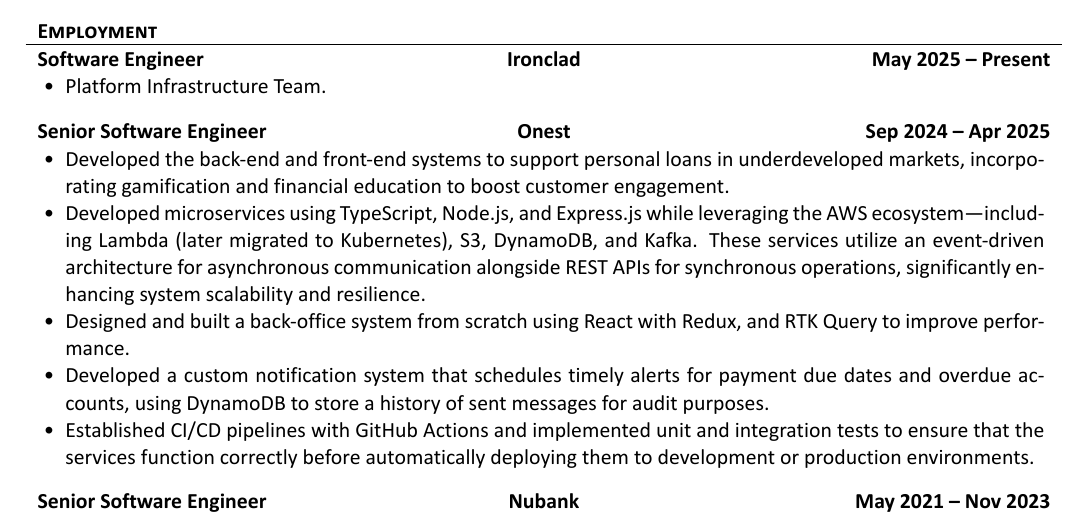
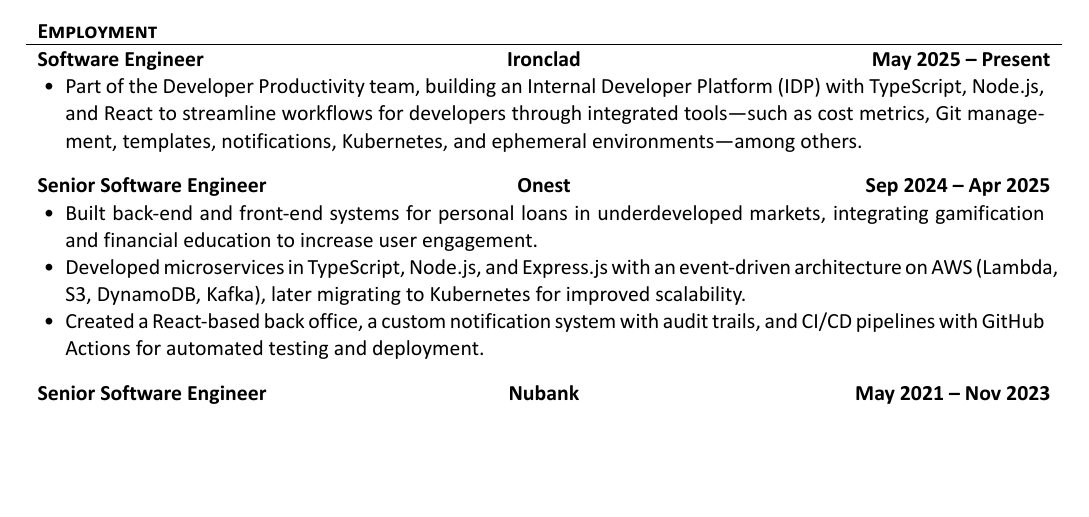
Before and after one commit to edblancas/edblancas.github.io, a LaTeX CV (resume/resume.tex): part of the page, cut so that both start at the same text, the shorter picture padded with empty space. The pictures show the PDF file resume/resume.pdf that the author committed with the source.

Commit message:
feat(ironclad): add info

```diff
--- a/resume/resume.tex
+++ b/resume/resume.tex
@@ -52,17 +52,15 @@
 	\begin{cvsection}{Employment}
 		\begin{cvsubsection}{Software Engineer}{Ironclad}{May 2025 -- Present}
 			\begin{itemize}
-				\item Platform Infrastructure Team.
+				\item Part of the Developer Productivity team, building an Internal Developer Platform (IDP) with TypeScript, Node.js, and React to streamline workflows for developers through integrated tools—such as cost metrics, Git management, templates, notifications, Kubernetes, and ephemeral environments—among others.
 			\end{itemize}
 		\end{cvsubsection}
 
 		\begin{cvsubsection}{Senior Software Engineer}{Onest}{Sep 2024 -- Apr 2025}
 			\begin{itemize}
-				\item Developed the back-end and front-end systems to support personal loans in underdeveloped markets, incorporating gamification and financial education to boost customer engagement.
-				\item Developed microservices using TypeScript, Node.js, and Express.js while leveraging the AWS ecosystem—including Lambda (later migrated to Kubernetes), S3, DynamoDB, and Kafka. These services utilize an event-driven architecture for asynchronous communication alongside REST APIs for synchronous operations, significantly enhancing system scalability and resilience.
-				\item Designed and built a back-office system from scratch using React with Redux, and RTK Query to improve performance.
-				\item Developed a custom notification system that schedules timely alerts for payment due dates and overdue accounts, using DynamoDB to store a history of sent messages for audit purposes.
-				\item Established CI/CD pipelines with GitHub Actions and implemented unit and integration tests to ensure that the services function correctly before automatically deploying them to development or production environments.
+				\item Built back-end and front-end systems for personal loans in underdeveloped markets, integrating gamification and financial education to increase user engagement.
+				\item Developed microservices in TypeScript, Node.js, and Express.js with an event-driven architecture on AWS (Lambda, S3, DynamoDB, Kafka), later migrating to Kubernetes for improved scalability.
+				\item Created a React-based back office, a custom notification system with audit trails, and CI/CD pipelines with GitHub Actions for automated testing and deployment.
 			\end{itemize}
 		\end{cvsubsection}
 
```
Also changed, not shown: resume/resume.pdf.
